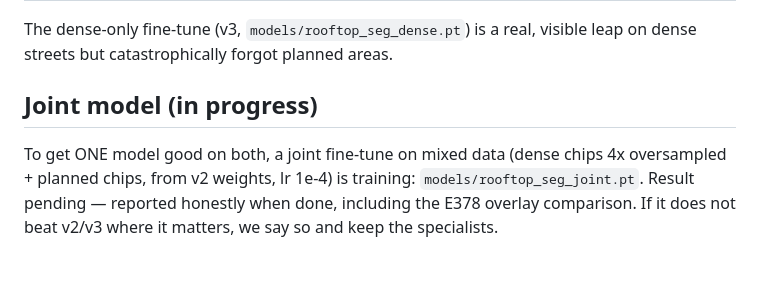
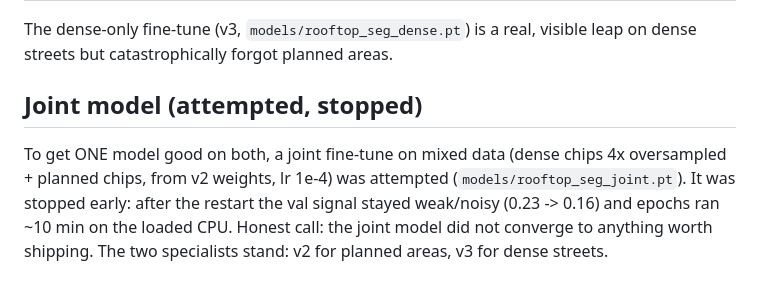
Before and after one commit to pakmultilinks-dot/chhat, a Markdown page: docs/roofseg-dense-streets.md, the part around the change. Rendered like a GitHub page.

Commit message:
docs: joint fine-tune stopped (weak signal), specialists stand - honest final state

```diff
--- a/docs/roofseg-dense-streets.md
+++ b/docs/roofseg-dense-streets.md
@@ -61,10 +61,12 @@ IoU. One careful run (plus one joint run, see below) — no endless loops.
 The dense-only fine-tune (v3, `models/rooftop_seg_dense.pt`) is a real,
 visible leap on dense streets but catastrophically forgot planned areas.
 
-## Joint model (in progress)
+## Joint model (attempted, stopped)
 
 To get ONE model good on both, a joint fine-tune on mixed data
 (dense chips 4x oversampled + planned chips, from v2 weights, lr 1e-4)
-is training: `models/rooftop_seg_joint.pt`. Result pending — reported
-honestly when done, including the E378 overlay comparison. If it does
-not beat v2/v3 where it matters, we say so and keep the specialists.
+was attempted (`models/rooftop_seg_joint.pt`). It was stopped early:
+after the restart the val signal stayed weak/noisy (0.23 -> 0.16) and
+epochs ran ~10 min on the loaded CPU. Honest call: the joint model did
+not converge to anything worth shipping. The two specialists stand:
+v2 for planned areas, v3 for dense streets.
```
